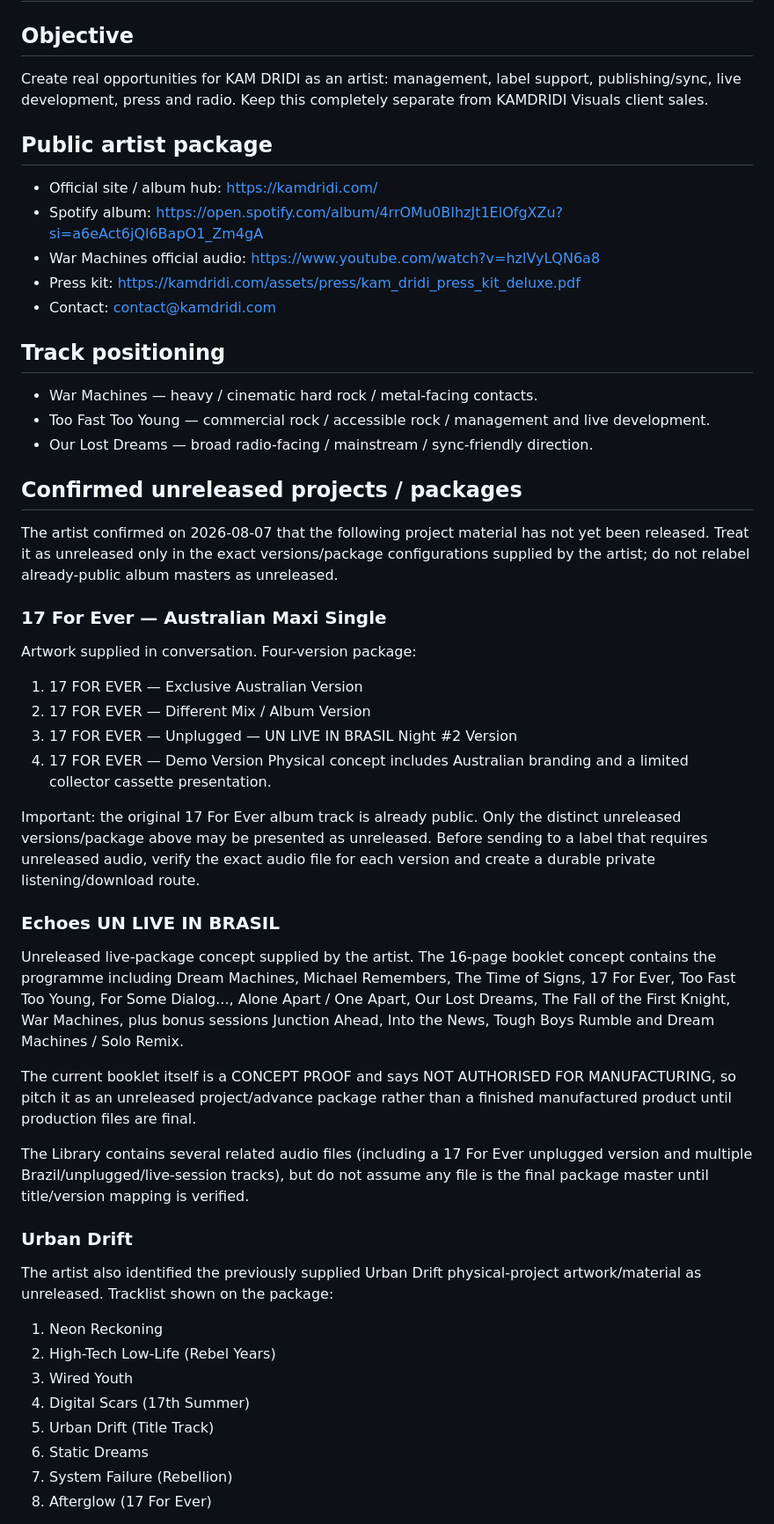
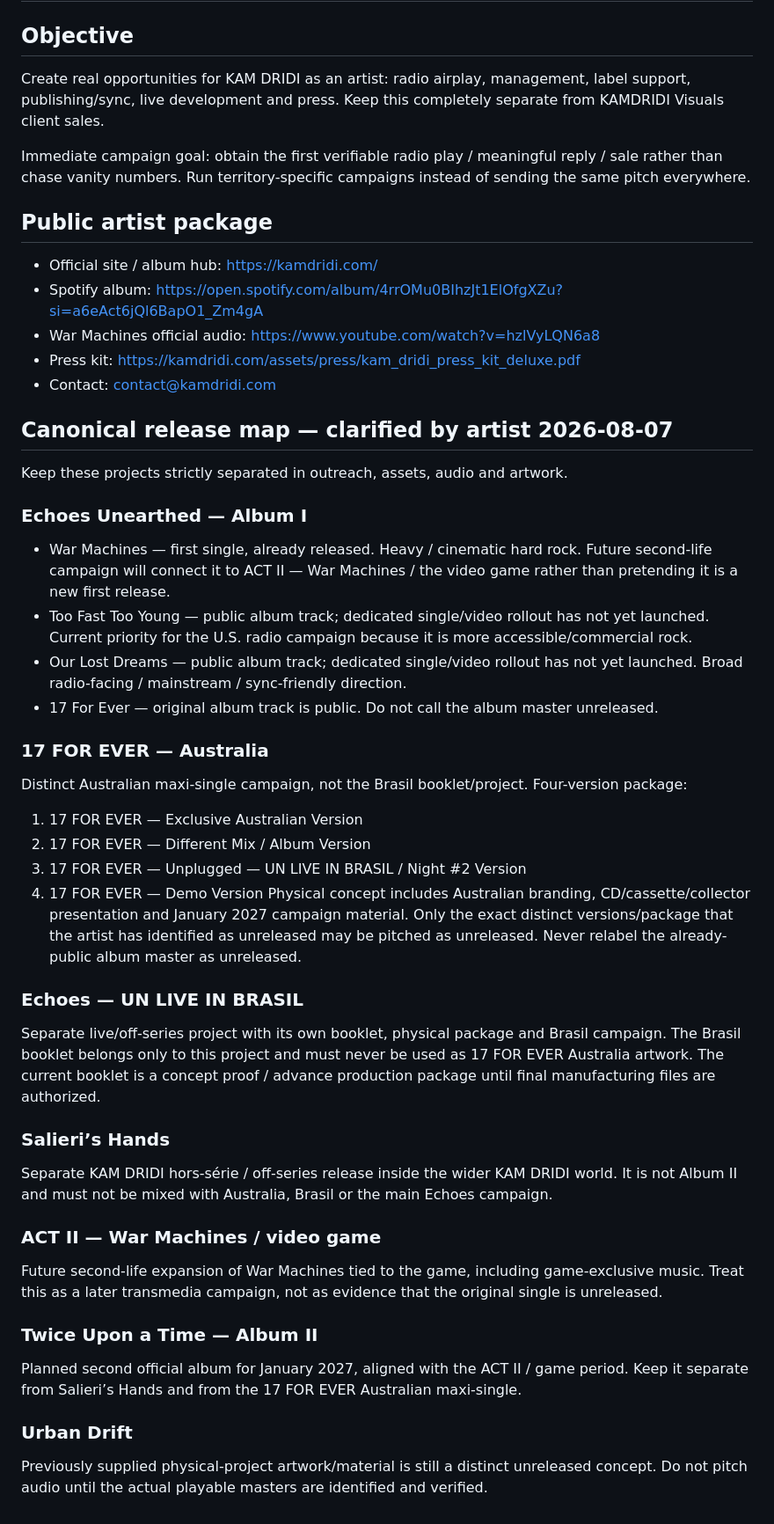
Before and after one commit to kamdridi-lgtm/kamdridi-video-platform, a Markdown page: docs/ARTIST_OUTREACH.md, the part around one of its changes. Shown at 88% size. GitHub-like rendering.

Commit message:
Clarify release map and launch US/Australia radio lanes

```diff
--- a/docs/ARTIST_OUTREACH.md
+++ b/docs/ARTIST_OUTREACH.md
@@ -1,7 +1,9 @@
 # KAM DRIDI — Artist Outreach Pipeline
 
 ## Objective
-Create real opportunities for KAM DRIDI as an artist: management, label support, publishing/sync, live development, press and radio. Keep this completely separate from KAMDRIDI Visuals client sales.
+Create real opportunities for KAM DRIDI as an artist: radio airplay, management, label support, publishing/sync, live development and press. Keep this completely separate from KAMDRIDI Visuals client sales.
+
+Immediate campaign goal: obtain the first verifiable radio play / meaningful reply / sale rather than chase vanity numbers. Run territory-specific campaigns instead of sending the same pitch everywhere.
 
 ## Public artist package
 - Official site / album hub: https://kamdridi.com/
@@ -10,39 +12,37 @@ Create real opportunities for KAM DRIDI as an artist: management, label support,
 - Press kit: https://kamdridi.com/assets/press/kam_dridi_press_kit_deluxe.pdf
 - Contact: contact@kamdridi.com
 
-## Track positioning
-- War Machines — heavy / cinematic hard rock / metal-facing contacts.
-- Too Fast Too Young — commercial rock / accessible rock / management and live development.
-- Our Lost Dreams — broad radio-facing / mainstream / sync-friendly direction.
+## Canonical release map — clarified by artist 2026-08-07
+Keep these projects strictly separated in outreach, assets, audio and artwork.
 
-## Confirmed unreleased projects / packages
-The artist confirmed on 2026-08-07 that the following project material has not yet been released. Treat it as unreleased only in the exact versions/package configurations supplied by the artist; do not relabel already-public album masters as unreleased.
+### Echoes Unearthed — Album I
+- War Machines — first single, already released. Heavy / cinematic hard rock. Future second-life campaign will connect it to ACT II — War Machines / the video game rather than pretending it is a new first release.
+- Too Fast Too Young — public album track; dedicated single/video rollout has not yet launched. Current priority for the U.S. radio campaign because it is more accessible/commercial rock.
+- Our Lost Dreams — public album track; dedicated single/video rollout has not yet launched. Broad radio-facing / mainstream / sync-friendly direction.
+- 17 For Ever — original album track is public. Do not call the album master unreleased.
 
-### 17 For Ever — Australian Maxi Single
-Artwork supplied in conversation. Four-version package:
+### 17 FOR EVER — Australia
+Distinct Australian maxi-single campaign, not the Brasil booklet/project. Four-version package:
 1. 17 FOR EVER — Exclusive Australian Version
 2. 17 FOR EVER — Different Mix / Album Version
-3. 17 FOR EVER — Unplugged — UN LIVE IN BRASIL Night #2 Version
+3. 17 FOR EVER — Unplugged — UN LIVE IN BRASIL / Night #2 Version
 4. 17 FOR EVER — Demo Version
-Physical concept includes Australian branding and a limited collector cassette presentation.
+Physical concept includes Australian branding, CD/cassette/collector presentation and January 2027 campaign material.
+Only the exact distinct versions/package that the artist has identified as unreleased may be pitched as unreleased. Never relabel the already-public album master as unreleased.
 
-Important: the original 17 For Ever album track is already public. Only the distinct unreleased versions/package above may be presented as unreleased. Before sending to a label that requires unreleased audio, verify the exact audio file for each version and create a durable private listening/download route.
+### Echoes — UN LIVE IN BRASIL
+Separate live/off-series project with its own booklet, physical package and Brasil campaign. The Brasil booklet belongs only to this project and must never be used as 17 FOR EVER Australia artwork.
+The current booklet is a concept proof / advance production package until final manufacturing files are authorized.
 
-### Echoes UN LIVE IN BRASIL
-Unreleased live-package concept supplied by the artist. The 16-page booklet concept contains the programme including Dream Machines, Michael Remembers, The Time of Signs, 17 For Ever, Too Fast Too Young, For Some Dialog..., Alone Apart / One Apart, Our Lost Dreams, The Fall of the First Knight, War Machines, plus bonus sessions Junction Ahead, Into the News, Tough Boys Rumble and Dream Machines / Solo Remix.
+### Salieri’s Hands
+Separate KAM DRIDI hors-série / off-series release inside the wider KAM DRIDI world. It is not Album II and must not be mixed with Australia, Brasil or the main Echoes campaign.
 
-The current booklet itself is a CONCEPT PROOF and says NOT AUTHORISED FOR MANUFACTURING, so pitch it as an unreleased project/advance package rather than a finished manufactured product until production files are final.
+### ACT II — War Machines / video game
+Future second-life expansion of War Machines tied to the game, including game-exclusive music. Treat this as a later transmedia campaign, not as evidence that the original single is unreleased.
 
-The Library contains several related audio files (including a 17 For Ever unplugged version and multiple Brazil/unplugged/live-session tracks), but do not assume any file is the final package master until title/version mapping is verified.
+### Twice Upon a Time — Album II
+Planned second official album for January 2027, aligned with the ACT II / game period. Keep it separate from Salieri’s Hands and from the 17 FOR EVER Australian maxi-single.
 
 ### Urban Drift
-The artist also identified the previously supplied Urban Drift physical-project artwork/material as unreleased. Tracklist shown on the package:
-1. Neon Reckoning
-2. High-Tech Low-Life (Rebel Years)
-3. Wired Youth
-4. Digital Scars (17th Summer)
-5. Urban Drift (Title Track)
-6. Static Dreams
-7. System Failure (Rebellion)
-8. Afterglow (17 For Ever)
+Previously supplied physical-project artwork/material is still a distinct unreleased concept. Do not pitch audio until the actual playable masters are identified and verified.
 
```
Also changed, not shown: other parts of docs/ARTIST_OUTREACH.md (+86 -52 lines).
